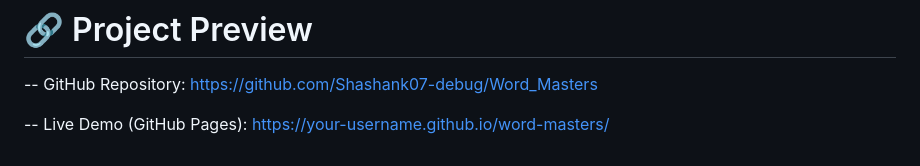
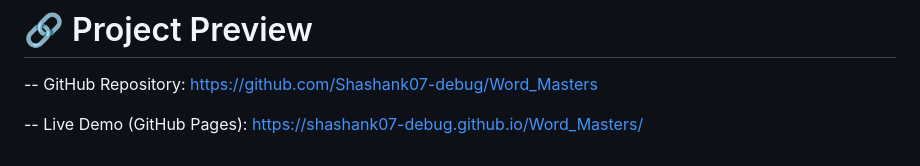
Before and after one commit to Shashank07-debug/Word_Masters, a Markdown page: README.md, the part around the change. Drawn GitHub-style.

Commit message:
Update live demo link in README

```diff
--- a/README.md
+++ b/README.md
@@ -168,4 +168,4 @@ Word-Masters/
 https://github.com/Shashank07-debug/Word_Masters
 
 -- Live Demo (GitHub Pages):
-https://your-username.github.io/word-masters/
+https://shashank07-debug.github.io/Word_Masters/
```
